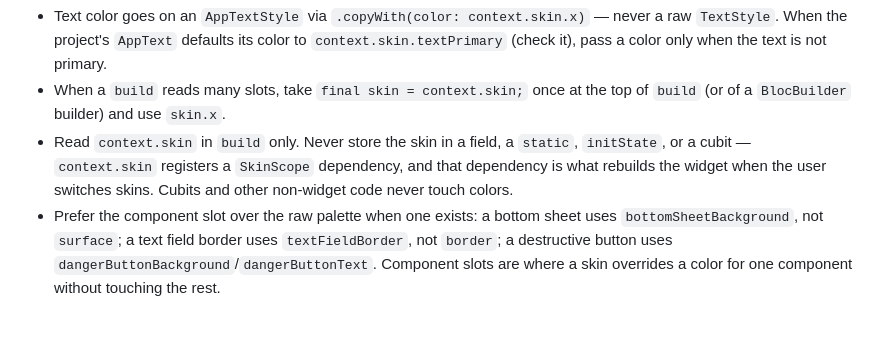
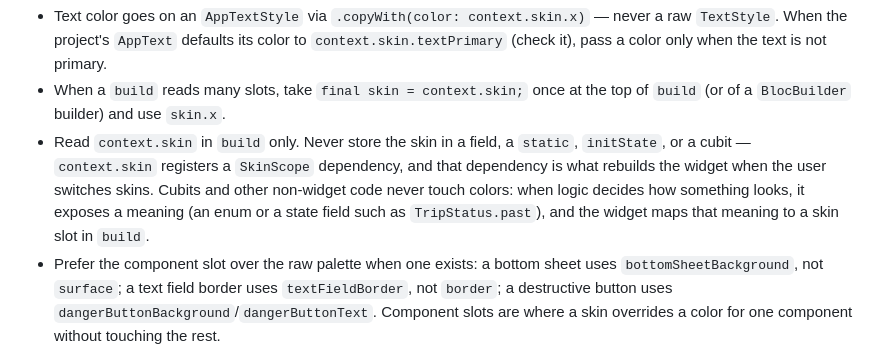
Before and after one commit to OmarAly92/flutter-knowledge, a Markdown page: skills/flutter-app-skin/SKILL.md, the part around the change. Drawn GitHub-style; blank space fills up the shorter version.

Commit message:
flutter-app-skin: say how logic hands a color decision to the widget
Co-Authored-By: Claude Opus 5.5 (1M context) <noreply@anthropic.com>
Claude-Session: https://claude.ai/code/session_01DDqnXn2hojKi64FsKQTkcg

```diff
--- a/skills/flutter-app-skin/SKILL.md
+++ b/skills/flutter-app-skin/SKILL.md
@@ -81,7 +81,7 @@ class ChatDayChip extends StatelessWidget {
 
 - Text color goes on an `AppTextStyle` via `.copyWith(color: context.skin.x)` — never a raw `TextStyle`. When the project's `AppText` defaults its color to `context.skin.textPrimary` (check it), pass a color only when the text is not primary.
 - When a `build` reads many slots, take `final skin = context.skin;` once at the top of `build` (or of a `BlocBuilder` builder) and use `skin.x`.
-- Read `context.skin` in `build` only. Never store the skin in a field, a `static`, `initState`, or a cubit — `context.skin` registers a `SkinScope` dependency, and that dependency is what rebuilds the widget when the user switches skins. Cubits and other non-widget code never touch colors.
+- Read `context.skin` in `build` only. Never store the skin in a field, a `static`, `initState`, or a cubit — `context.skin` registers a `SkinScope` dependency, and that dependency is what rebuilds the widget when the user switches skins. Cubits and other non-widget code never touch colors: when logic decides how something looks, it exposes a meaning (an enum or a state field such as `TripStatus.past`), and the widget maps that meaning to a skin slot in `build`.
 - Prefer the component slot over the raw palette when one exists: a bottom sheet uses `bottomSheetBackground`, not `surface`; a text field border uses `textFieldBorder`, not `border`; a destructive button uses `dangerButtonBackground`/`dangerButtonText`. Component slots are where a skin overrides a color for one component without touching the rest.
 - A core widget that lets callers change a color takes a nullable `Color?` parameter and falls back to its slot: `backgroundColor ?? context.skin.buttonBackground`, `glowColor ?? context.skin.primaryGlow`. Callers pass another slot (`glowColor: context.skin.dangerGlow`), never a literal.
 - A package widget that reads `Theme.of(context).colorScheme` itself (sheets, snackbars, loaders, refresh indicators) is used through the project's app wrapper (`showAppSheet`, `context.showSnackBar`, `AppLoader`, `AppRefreshIndicator`, …), which passes the skin's colors in. Do not call the raw package from feature code.
```
